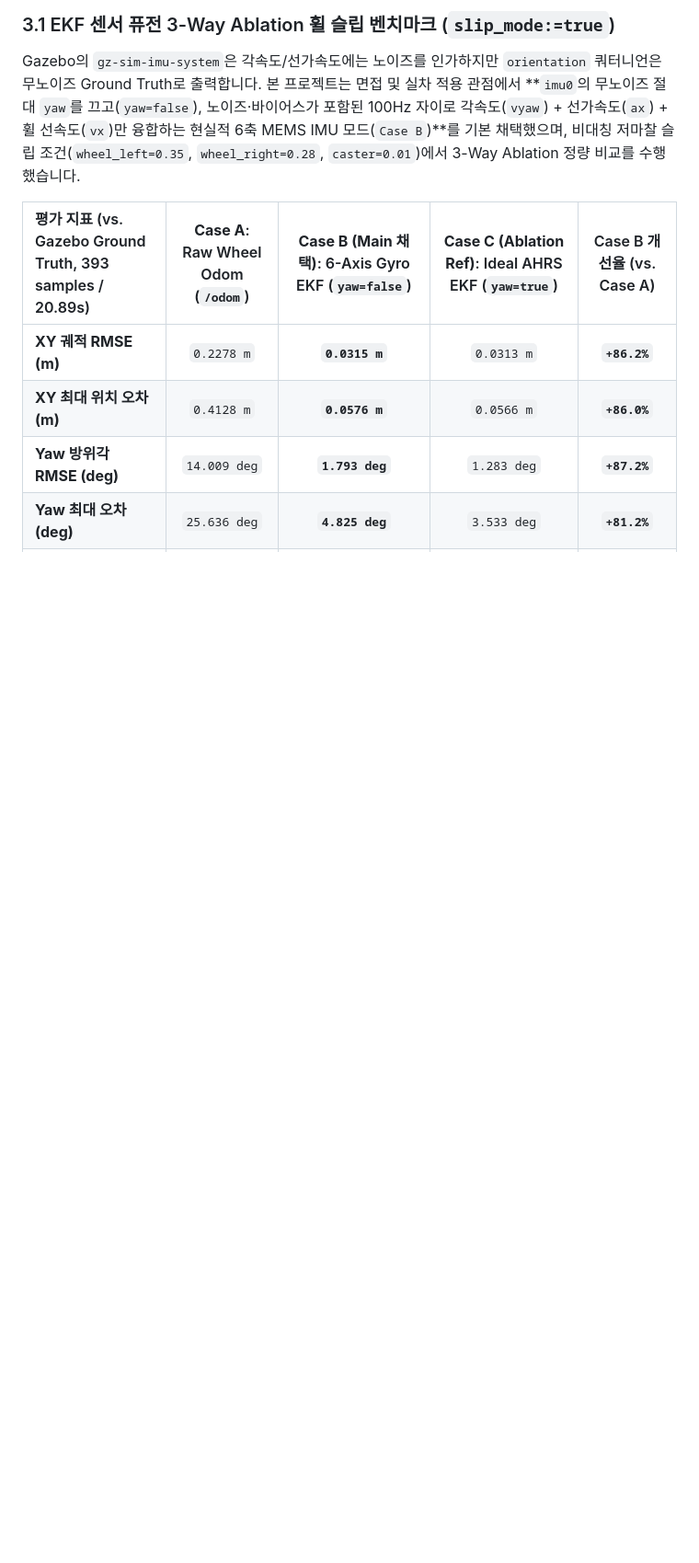
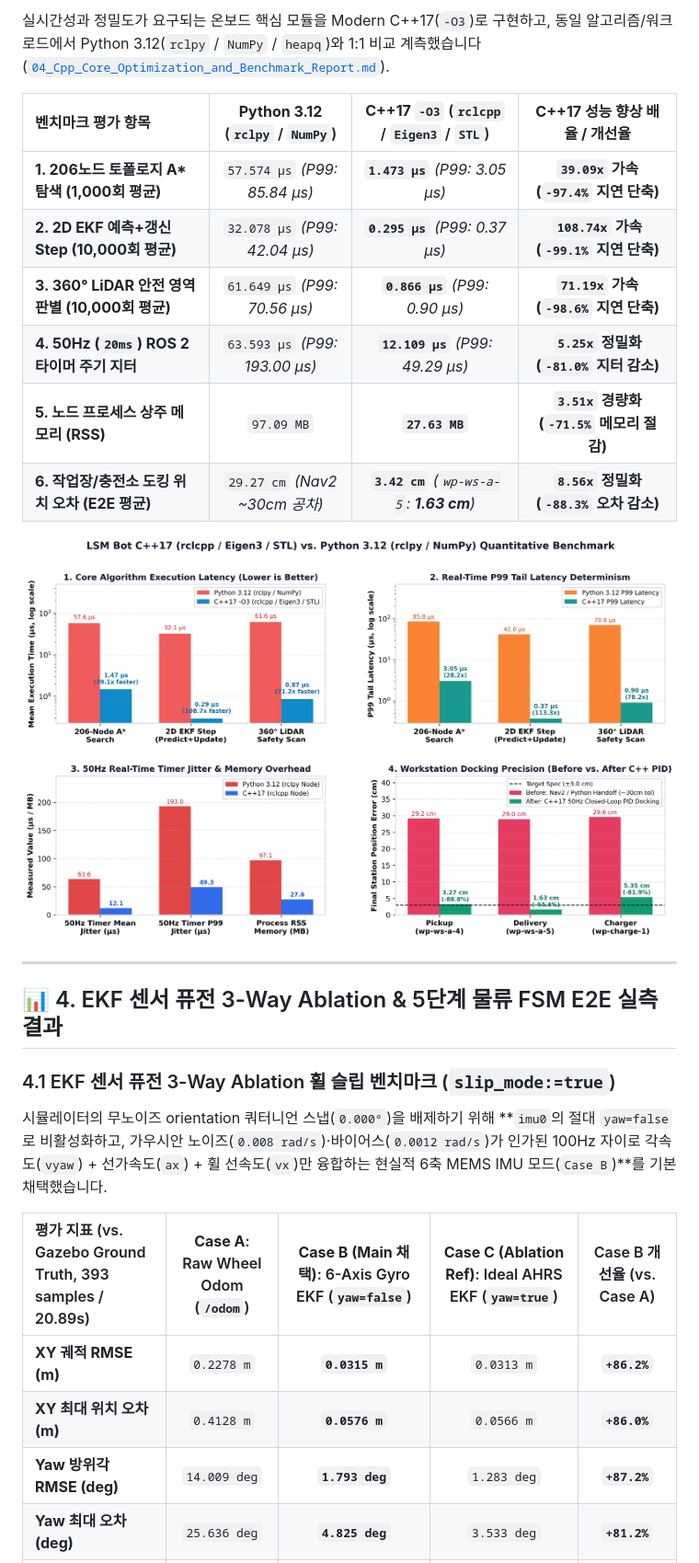
Before and after one commit to kimminsu0519/LSM_Bot, a Markdown page: README.md, the part around one of its changes. Shown at 92% size. Drawn GitHub-style; pictures changed too: docs/portfolio_assets/06_cpp_vs_python_benchmark_plot.png (added); blank space fills up the shorter version.

```diff
--- a/README.md
+++ b/README.md
@@ -57,7 +49,24 @@
 
-### 3.1 EKF 센서 퓨전 3-Way Ablation 휠 슬립 벤치마크 (`slip_mode:=true`)
+실시간성과 정밀도가 요구되는 온보드 핵심 모듈을 Modern C++17(`-O3`)로 구현하고, 동일 알고리즘/워크로드에서 Python 3.12(`rclpy` / `NumPy` / `heapq`)와 1:1 비교 계측했습니다([`04_Cpp_Core_Optimization_and_Benchmark_Report.md`](docs/reports/04_Cpp_Core_Optimization_and_Benchmark_Report.md)).
 
-Gazebo의 `gz-sim-imu-system`은 각속도/선가속도에는 노이즈를 인가하지만 `orientation` 쿼터니언은 무노이즈 Ground Truth로 출력합니다. 본 프로젝트는 면접 및 실차 적용 관점에서 **`imu0`의 무노이즈 절대 `yaw`를 끄고(`yaw=false`), 노이즈·바이어스가 포함된 100Hz 자이로 각속도(`vyaw`) + 선가속도(`ax`) + 휠 선속도(`vx`)만 융합하는 현실적 6축 MEMS IMU 모드(`Case B`)**를 기본 채택했으며, 비대칭 저마찰 슬립 조건(`wheel_left=0.35`, `wheel_right=0.28`, `caster=0.01`)에서 3-Way Ablation 정량 비교를 수행했습니다.
+| 벤치마크 평가 항목 | **Python 3.12** (`rclpy` / `NumPy`) | **C++17 `-O3`** (`rclcpp` / `Eigen3` / `STL`) | **C++17 성능 향상 배율 / 개선율** |
+| :--- | :---: | :---: | :---: |
+| **1. 206노드 토폴로지 A\* 탐색 (1,000회 평균)** | `57.574 µs` *(P99: 85.84 µs)* | **`1.473 µs`** *(P99: 3.05 µs)* | **`39.09x` 가속 (`-97.4%` 지연 단축)** |
+| **2. 2D EKF 예측+갱신 Step (10,000회 평균)** | `32.078 µs` *(P99: 42.04 µs)* | **`0.295 µs`** *(P99: 0.37 µs)* | **`108.74x` 가속 (`-99.1%` 지연 단축)** |
+| **3. 360° LiDAR 안전 영역 판별 (10,000회 평균)** | `61.649 µs` *(P99: 70.56 µs)* | **`0.866 µs`** *(P99: 0.90 µs)* | **`71.19x` 가속 (`-98.6%` 지연 단축)** |
+| **4. 50Hz (`20ms`) ROS 2 타이머 주기 지터** | `63.593 µs` *(P99: 193.00 µs)* | **`12.109 µs`** *(P99: 49.29 µs)* | **`5.25x` 정밀화 (`-81.0%` 지터 감소)** |
+| **5. 노드 프로세스 상주 메모리 (RSS)** | `97.09 MB` | **`27.63 MB`** | **`3.51x` 경량화 (`-71.5%` 메모리 절감)** |
+| **6. 작업장/충전소 도킹 위치 오차 (E2E 평균)** | `29.27 cm` *(Nav2 ~30cm 공차)* | **`3.42 cm`** *(`wp-ws-a-5`: **1.63 cm**)* | **`8.56x` 정밀화 (`-88.3%` 오차 감소)** |
+
+![C++17 vs Python 3.12 Benchmark](docs/portfolio_assets/06_cpp_vs_python_benchmark_plot.png)
+
+---
+
+## 📊 4. EKF 센서 퓨전 3-Way Ablation & 5단계 물류 FSM E2E 실측 결과
+
+### 4.1 EKF 센서 퓨전 3-Way Ablation 휠 슬립 벤치마크 (`slip_mode:=true`)
+
+시뮬레이터의 무노이즈 orientation 쿼터니언 스냅(`0.000°`)을 배제하기 위해 **`imu0`의 절대 `yaw=false`로 비활성화하고, 가우시안 노이즈(`0.008 rad/s`)·바이어스(`0.0012 rad/s`)가 인가된 100Hz 자이로 각속도(`vyaw`) + 선가속도(`ax`) + 휠 선속도(`vx`)만 융합하는 현실적 6축 MEMS IMU 모드(`Case B`)**를 기본 채택했습니다.
 
 | 평가 지표 (vs. Gazebo Ground Truth, 393 samples / 20.89s) | **Case A**: Raw Wheel Odom (`/odom`) | **Case B (Main 채택)**: 6-Axis Gyro EKF (`yaw=false`) | **Case C (Ablation Ref)**: Ideal AHRS EKF (`yaw=true`) | Case B 개선율 (vs. Case A) |
 | :--- | :---: | :---: | :---: | :---: |
```
Also changed, not shown: other parts of README.md (+48 -52 lines), docs/reports/02_FSM_E2E_Integration_Test_Report.md (+50 -78 lines), docs/reports/03_Final_Verification_Checklist.md (+21 -33 lines), docs/reports/04_Cpp_Core_Optimization_and_Benchmark_Report.md (added, +128 -0 lines), 2 other files.
